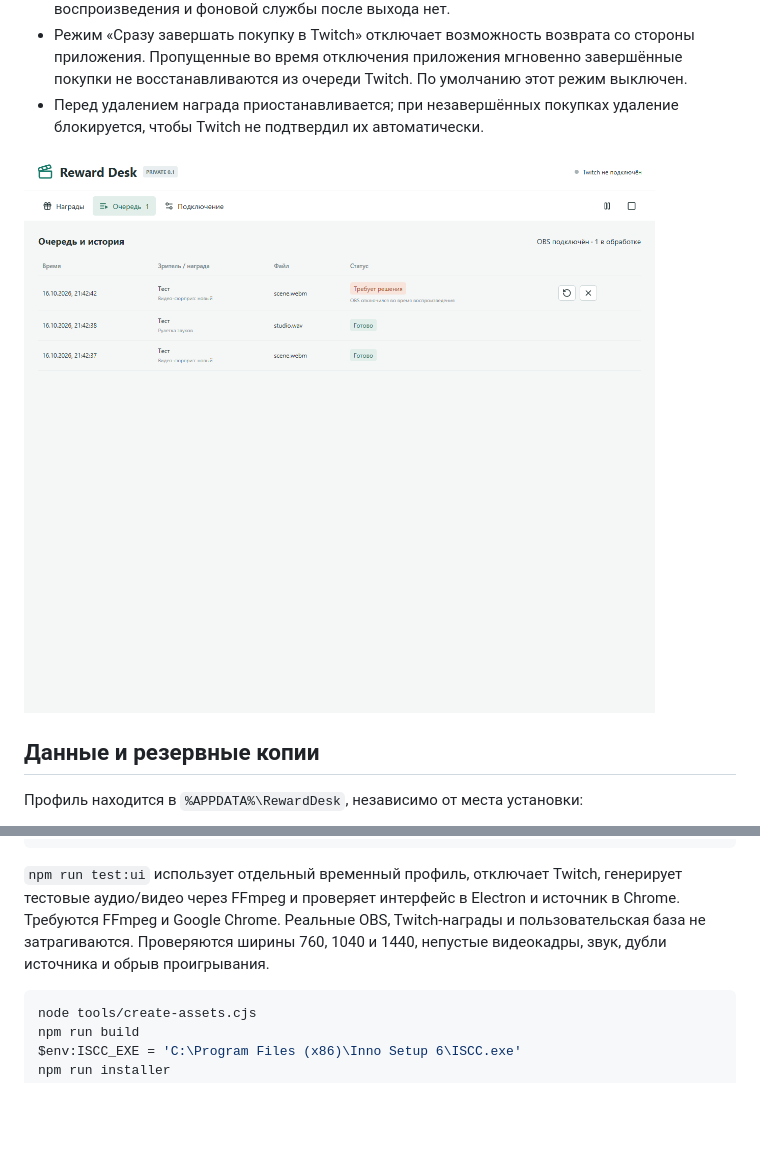
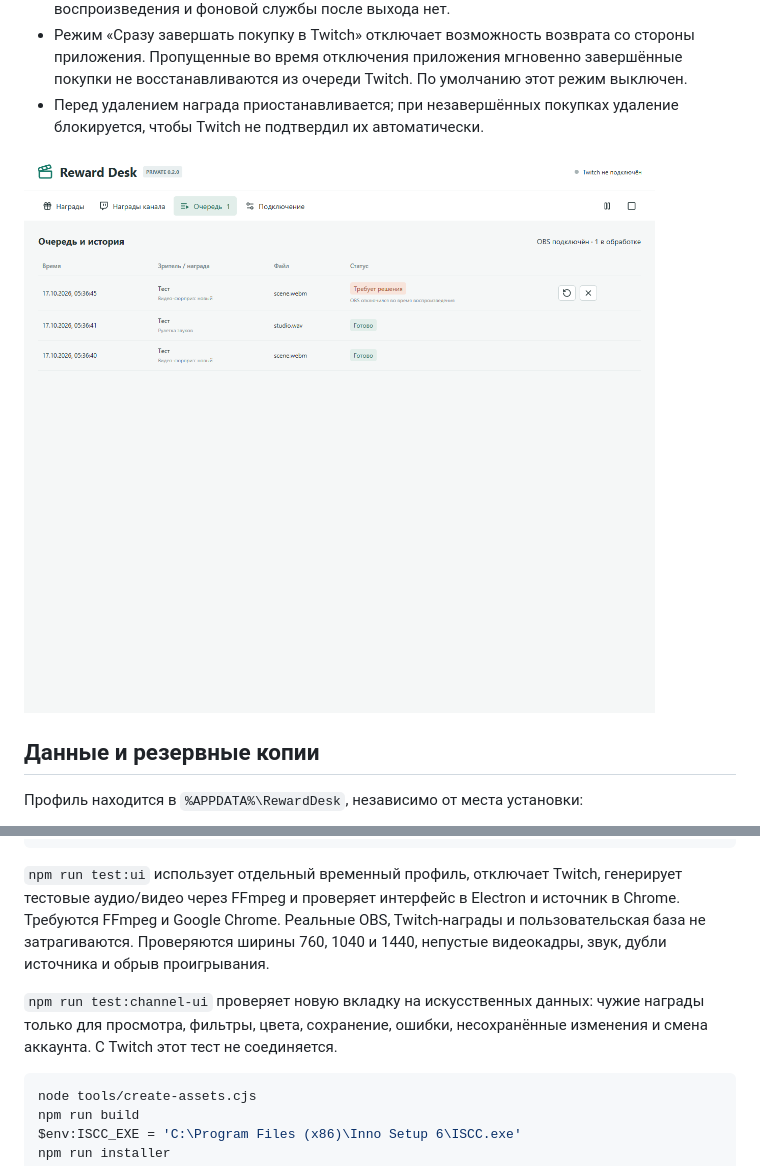
Before and after one commit to foolka/reward-desk, a Markdown page: README.md, 2 parts joined by grey strips. Drawn GitHub-style; pictures changed too: docs/screenshots/queue.png; blank space fills up the shorter version.

````diff
--- a/README.md
+++ b/README.md
@@ -82,6 +95,8 @@ npm start
 
 `npm run test:ui` использует отдельный временный профиль, отключает Twitch, генерирует тестовые аудио/видео через FFmpeg и проверяет интерфейс в Electron и источник в Chrome. Требуются FFmpeg и Google Chrome. Реальные OBS, Twitch-награды и пользовательская база не затрагиваются. Проверяются ширины 760, 1040 и 1440, непустые видеокадры, звук, дубли источника и обрыв проигрывания.
 
+`npm run test:channel-ui` проверяет новую вкладку на искусственных данных: чужие награды только для просмотра, фильтры, цвета, сохранение, ошибки, несохранённые изменения и смена аккаунта. С Twitch этот тест не соединяется.
+
 ```powershell
 node tools/create-assets.cjs
 npm run build
````
Also changed, not shown: other parts of README.md (+14 -1 lines), CHANGELOG.md (+11 -0 lines), docs/screenshots/audio-editor.png, docs/screenshots/channel-rewards.png (added), docs/screenshots/obs-preview.png, docs/screenshots/video-editor.png, 13 other files.
